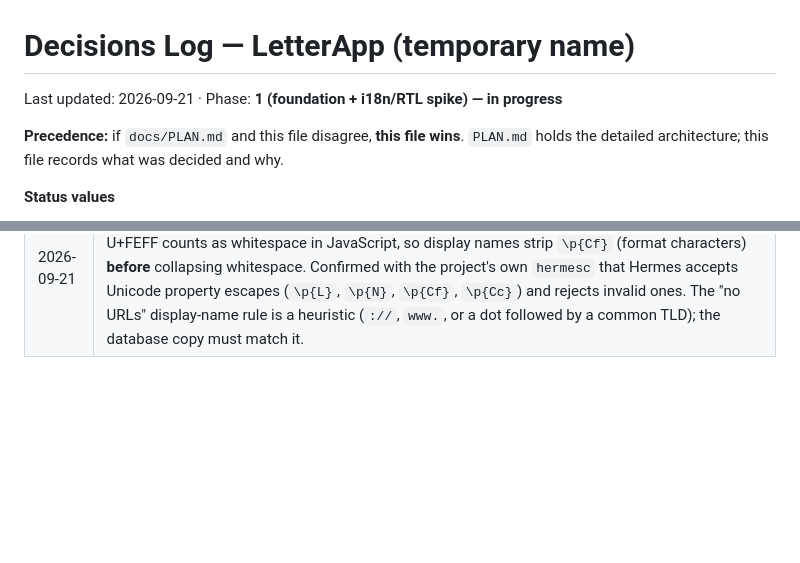
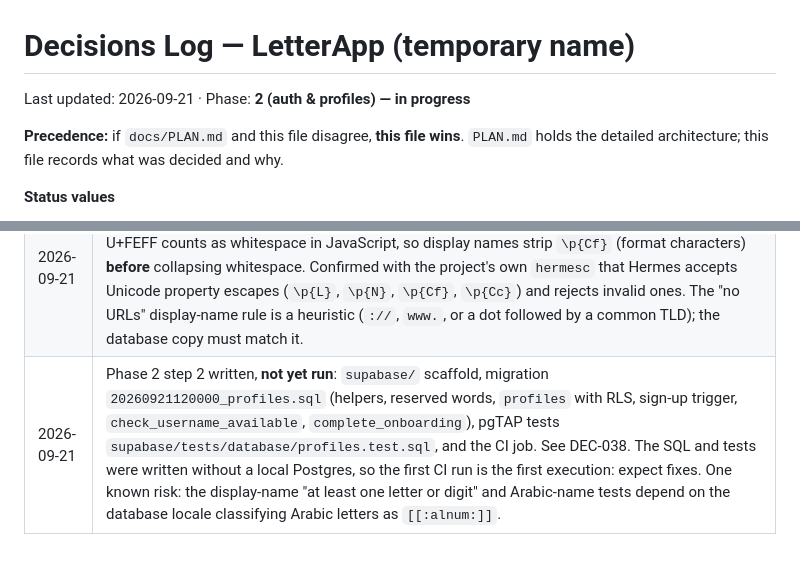
Before and after one commit to ama1Mh/letters-App, a Markdown page: docs/DECISIONS.md, 2 parts joined by grey strips. GitHub-like rendering; blank space fills up the shorter version.

Commit message:
docs: record Phase 2 database design (DEC-038) and update status
Co-Authored-By: Claude Sonnet 5 <noreply@anthropic.com>

```diff
--- a/docs/DECISIONS.md
+++ b/docs/DECISIONS.md
@@ -1,6 +1,6 @@
 # Decisions Log — LetterApp (temporary name)
 
-Last updated: 2026-09-21 · Phase: **1 (foundation + i18n/RTL spike) — in progress**
+Last updated: 2026-09-21 · Phase: **2 (auth & profiles) — in progress**
 
 **Precedence:** if `docs/PLAN.md` and this file disagree, **this file wins**. `PLAN.md` holds the detailed architecture; this file records what was decided and why.
 
@@ -215,3 +216,4 @@ Implementation notes (design details built on the rules above):
 | 2026-09-20 | Phase 1 spike follow-up (owner): added the `Intl.PluralRules` polyfill (DEC-037 → Accepted, OPEN-9 removed) and verified `en`/`ar` plurals in Jest and on the device. Date/time picker: **no picker package added** (deferred to Phase 6); recorded what could be observed without one under OPEN-4 (native locale vs in-app language, per-app locale) and the option list for Phase 6. Recorded the emulator bundle-download fix (`debug_http_host` + `adb reverse`) and Jest now transforms `@formatjs` (`jest.config.js`). |
 | 2026-09-21 | Phase 1: deleted the temporary `/spike` route (`mobile/app/spike.tsx`, `mobile/src/features/spike/`, `mobile/__tests__/spike-intl-probe.test.ts`); the explicit-locale `Intl` checks stay covered by `languages.test.ts` and the plural checks by `plural-polyfill.test.ts`. Interactive `TextInput` behaviour remains untested (see OPEN-4). `CLAUDE.md` updated with the verified commands and current status. |
 | 2026-09-21 | Phase 2 started (owner "go"). Step 1 done: pure-TS username and display-name rules in `mobile/src/domain/` with tests (skeleton mapping finalized under DEC-010). Found while testing: U+FEFF counts as whitespace in JavaScript, so display names strip `\p{Cf}` (format characters) **before** collapsing whitespace. Confirmed with the project's own `hermesc` that Hermes accepts Unicode property escapes (`\p{L}`, `\p{N}`, `\p{Cf}`, `\p{Cc}`) and rejects invalid ones. The "no URLs" display-name rule is a heuristic (`://`, `www.`, or a dot followed by a common TLD); the database copy must match it. |
+| 2026-09-21 | Phase 2 step 2 written, **not yet run**: `supabase/` scaffold, migration `20260921120000_profiles.sql` (helpers, reserved words, `profiles` with RLS, sign-up trigger, `check_username_available`, `complete_onboarding`), pgTAP tests `supabase/tests/database/profiles.test.sql`, and the CI job. See DEC-038. The SQL and tests were written without a local Postgres, so the first CI run is the first execution: expect fixes. One known risk: the display-name "at least one letter or digit" and Arabic-name tests depend on the database locale classifying Arabic letters as `[[:alnum:]]`. |
```
Also changed, not shown: other parts of docs/DECISIONS.md (+1 -0 lines), CLAUDE.md (+2 -2 lines).
